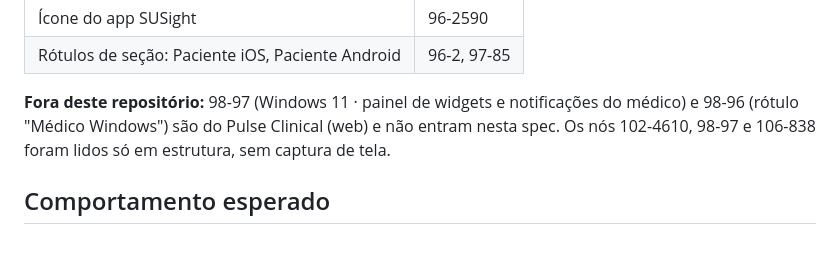
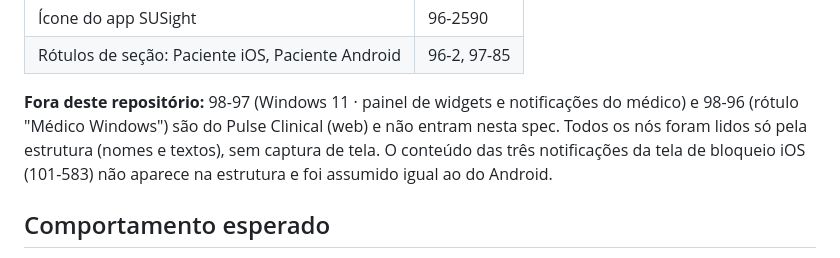
Before and after one commit to Hacktona-AGES-2026/SUSight, a Markdown page: specs/004-widgets/spec.md, the part around the change. Rendered like a GitHub page.

Commit message:
Clarify how Figma nodes were read

```diff
--- a/specs/004-widgets/spec.md
+++ b/specs/004-widgets/spec.md
@@ -42,7 +42,7 @@ Os links abaixo são os candidatos mapeados no Figma. Nem todos precisam entrar
 | Ícone do app SUSight | 96-2590 |
 | Rótulos de seção: Paciente iOS, Paciente Android | 96-2, 97-85 |
 
-**Fora deste repositório:** 98-97 (Windows 11 · painel de widgets e notificações do médico) e 98-96 (rótulo "Médico Windows") são do Pulse Clinical (web) e não entram nesta spec. Os nós 102-4610, 98-97 e 106-838 foram lidos só em estrutura, sem captura de tela.
+**Fora deste repositório:** 98-97 (Windows 11 · painel de widgets e notificações do médico) e 98-96 (rótulo "Médico Windows") são do Pulse Clinical (web) e não entram nesta spec. Todos os nós foram lidos só pela estrutura (nomes e textos), sem captura de tela. O conteúdo das três notificações da tela de bloqueio iOS (101-583) não aparece na estrutura e foi assumido igual ao do Android.
 
 ## Comportamento esperado
 
```
